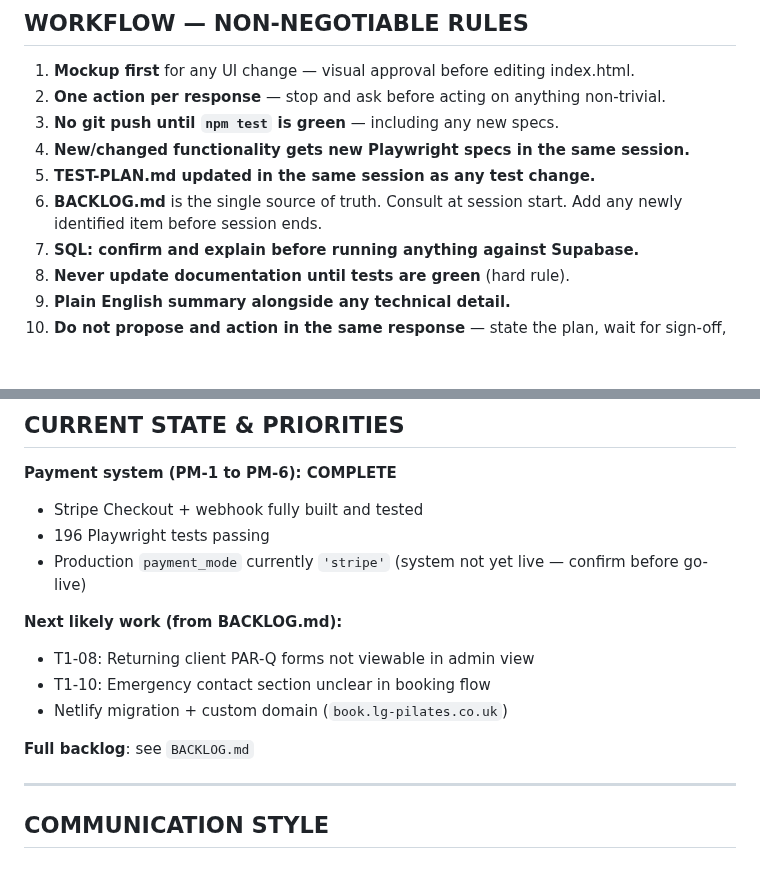
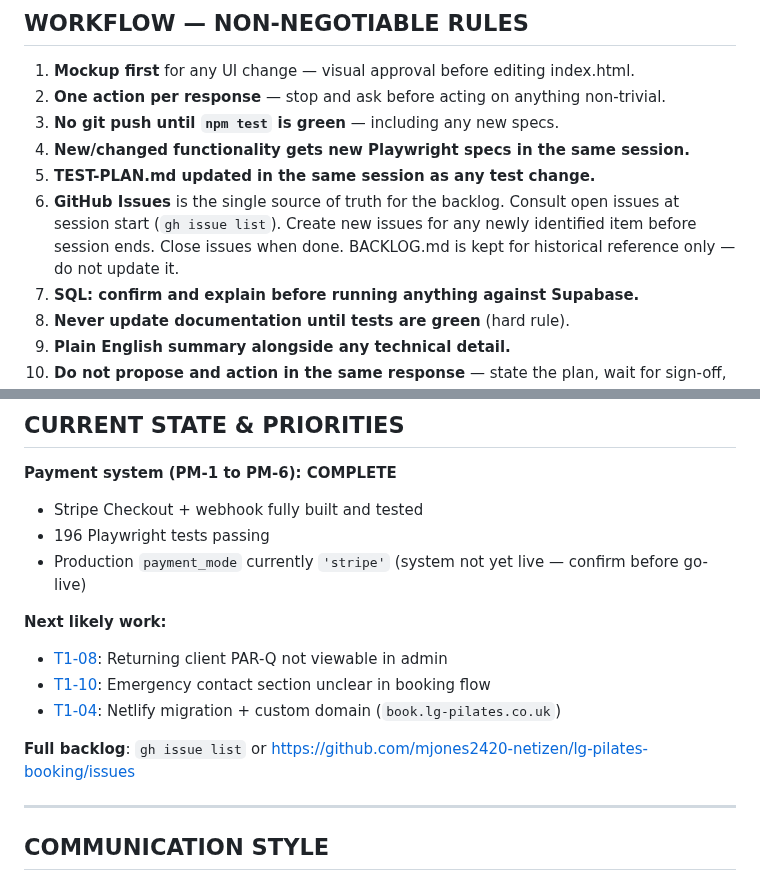
Before and after one commit to mjones2420-netizen/lg-pilates-booking, a Markdown page: CLAUDE.md, 2 parts joined by grey strips. Drawn GitHub-style; blank space fills up the shorter version.

Commit message:
Switch backlog from BACKLOG.md to GitHub Issues

```diff
--- a/CLAUDE.md
+++ b/CLAUDE.md
@@ -88,7 +88,7 @@ If drift detected, remind Mark to run: `cd tests-playwright && npm run seed`
 3. **No git push until `npm test` is green** — including any new specs.
 4. **New/changed functionality gets new Playwright specs in the same session.**
 5. **TEST-PLAN.md updated in the same session as any test change.**
-6. **BACKLOG.md** is the single source of truth. Consult at session start. Add any newly identified item before session ends.
+6. **GitHub Issues** is the single source of truth for the backlog. Consult open issues at session start (`gh issue list`). Create new issues for any newly identified item before session ends. Close issues when done. BACKLOG.md is kept for historical reference only — do not update it.
 7. **SQL: confirm and explain before running anything against Supabase.**
 8. **Never update documentation until tests are green** (hard rule).
 9. **Plain English summary alongside any technical detail.**
@@ -203,12 +203,12 @@ Navigate with `switchDashPage(name)`.
 - 196 Playwright tests passing
 - Production `payment_mode` currently `'stripe'` (system not yet live — confirm before go-live)
 
-**Next likely work (from BACKLOG.md):**
-- T1-08: Returning client PAR-Q forms not viewable in admin view
-- T1-10: Emergency contact section unclear in booking flow
-- Netlify migration + custom domain (`book.lg-pilates.co.uk`)
+**Next likely work:**
+- [T1-08](https://github.com/mjones2420-netizen/lg-pilates-booking/issues/7): Returning client PAR-Q not viewable in admin
+- [T1-10](https://github.com/mjones2420-netizen/lg-pilates-booking/issues/9): Emergency contact section unclear in booking flow
+- [T1-04](https://github.com/mjones2420-netizen/lg-pilates-booking/issues/4): Netlify migration + custom domain (`book.lg-pilates.co.uk`)
 
-**Full backlog**: see `BACKLOG.md`
+**Full backlog**: `gh issue list` or https://github.com/mjones2420-netizen/lg-pilates-booking/issues
 
 ---
 
```
